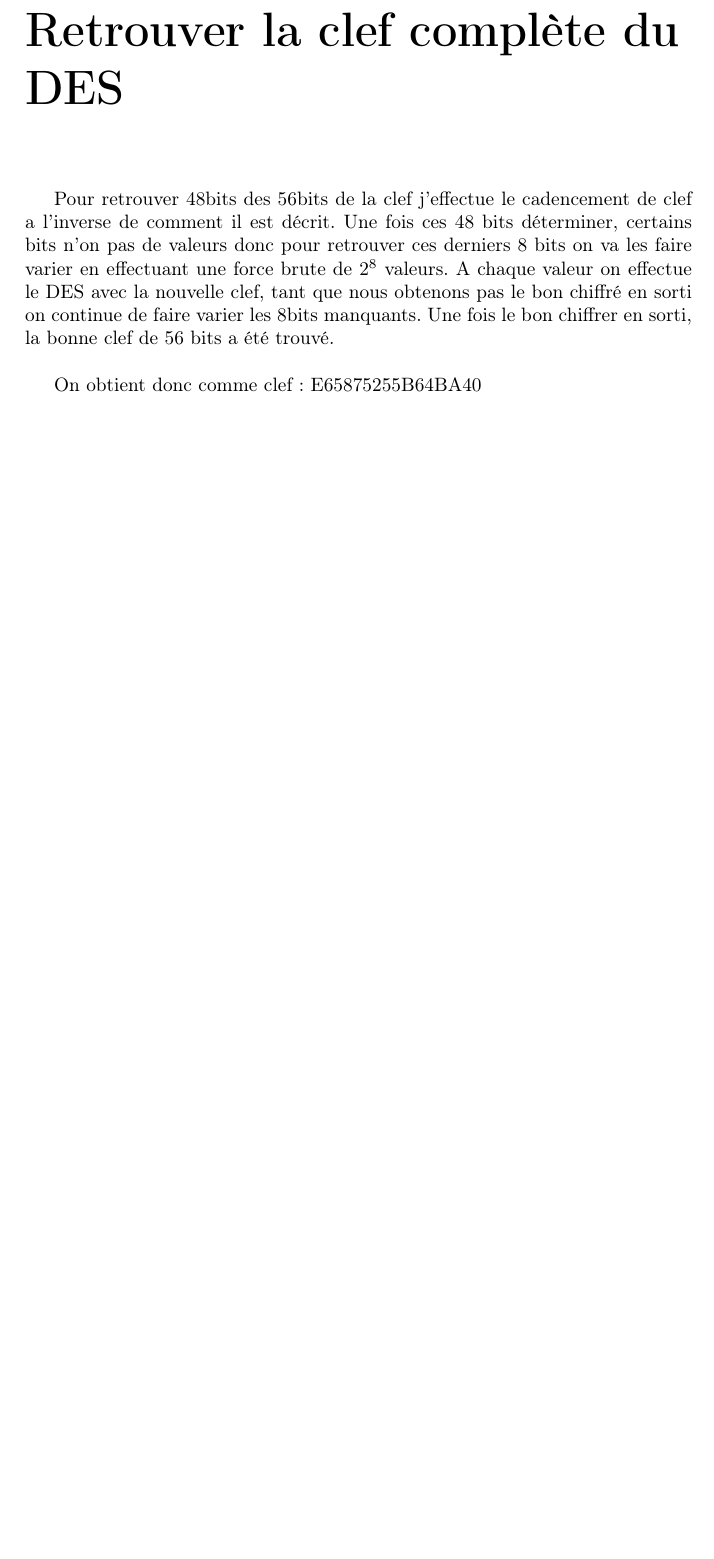
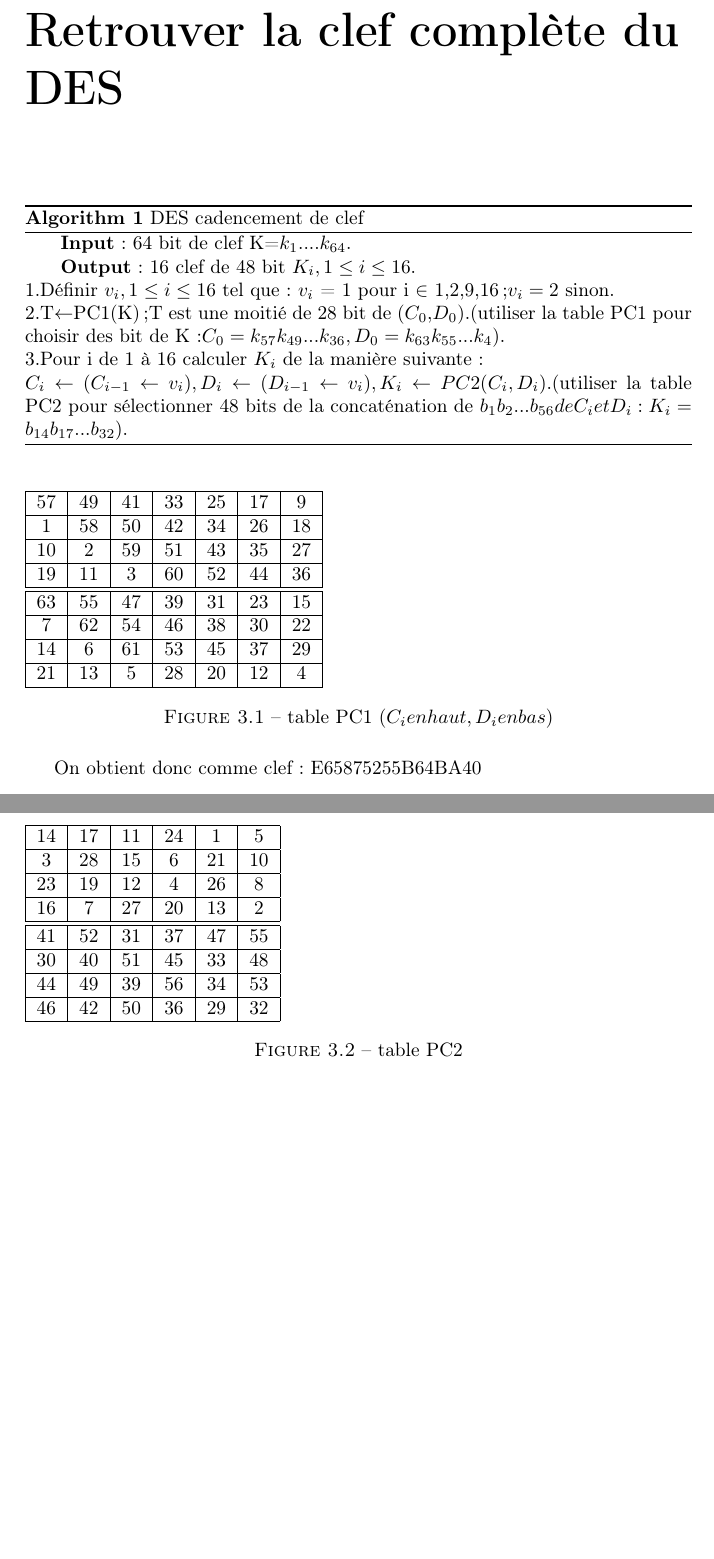
Before and after one commit to nielsmerceron/attaqueparfauteDES, a LaTeX document (rapport/rapport_attaque_par_faute_DES.tex): part of page 7 of 10 before the commit and two parts of pages 7 and 8 of 11 after it, the two joined at a grey line, cut so that both start at the same text, the shorter picture padded with empty space. Compiled offline with pdfLaTeX.

Commit message:
ça avance

```diff
--- a/rapport/rapport_attaque_par_faute_DES.tex
+++ b/rapport/rapport_attaque_par_faute_DES.tex
@@ -7,7 +7,8 @@
 \usepackage{float}
 \usepackage[export]{adjustbox}
 \usepackage{tikz}
-
+\usepackage{algorithm}
+\usepackage{algpseudocode}
 
 \date{}
 \title{Calcul sécurisé, Attaque par faute sur le DES}
@@ -269,7 +271,45 @@
 			Pour finir après avoir appliquer l'attaque décrite un peu plus haut j'obtiens la clef suivante: B1A6E1869A35
 		\chapter{Retrouver la clef complète du DES}
-			Pour retrouver 48bits des 56bits de la clef j'effectue le cadencement de clef a l'inverse de comment il est décrit.
-			Une fois ces 48 bits déterminer, certains bits n'on pas de valeurs donc pour retrouver ces derniers 8 bits on va les faire varier en effectuant une force brute de $2^{8}$ valeurs. A chaque valeur on effectue le DES avec la nouvelle clef, tant que nous obtenons pas le bon chiffré en sorti on continue de faire varier les 8bits manquants. Une fois le bon chiffrer en sorti, la bonne clef de 56 bits a été trouvé.\\
+			\begin{algorithm}
+				\caption{DES cadencement de clef}
+				\hspace*{\algorithmicindent} \textbf{Input}: 64 bit de clef K=$k_{1} .... k_{64}$.\\
+ 				\hspace*{\algorithmicindent} \textbf{Output}: 16 clef de 48 bit $K_{i}, 1\leq i \leq 16$.\\
+ 				1.Définir $v_{i}, 1\leq i \leq 16$ tel que: $v_{i}$ = 1 pour i $\in$ {1,2,9,16};$v_{i}=2$ sinon.\\
+ 				2.T$\leftarrow$PC1(K);T est une moitié de 28 bit de ($C_{0}$,$D_{0}$).(utiliser la table PC1 pour choisir des bit de K:$C_{0}=k_{57}k_{49}...k_{36},D_{0}=k_{63}k_{55}...k_{4}$).\\
+ 				3.Pour i de 1 à 16 calculer $K_{i}$ de la manière suivante:\\
+ 					 $C_{i}\leftarrow (C_{i-1}\leftarrow v_{i}),D_{i}\leftarrow (D_{i-1}\leftarrow v_{i}),K_{i}\leftarrow PC2(C_{i},D_{i})$.(utiliser la table PC2 pour sélectionner 48 bits de la concaténation de $b_{1}b_{2}...b_{56} de C_{i} et D_{i}:K_{i}=b_{14}b_{17}...b_{32})$.
+			\end{algorithm}
+			\begin{figure}[h]
+			\begin{tabular}{|c|c|c|c|c|c|c|}
+				\hline
+				57 & 49 & 41 & 33 & 25 & 17 & 9 \\ \hline
+				1 & 58 & 50 & 42 & 34 & 26 & 18 \\ \hline
+				10 & 2 & 59 & 51 & 43 & 35 & 27 \\ \hline
+				19 & 11 & 3 & 60 & 52 & 44 & 36 \\ \hline
+				\hline
+				63 & 55 & 47 & 39 & 31 & 23 & 15 \\ \hline
+				7 & 62 & 54 & 46 & 38 & 30 & 22 \\ \hline
+				14 & 6 & 61 & 53 & 45 & 37 & 29 \\ \hline
+				21 & 13 & 5 & 28 & 20 & 12 & 4 \\ \hline
+			\end{tabular}
+			\caption{table PC1 ($C_{i} en haut, D_{i} en bas$)}
+			\end{figure}
+
+			\begin{figure}[h]
+			\begin{tabular}{|c|c|c|c|c|c|c|}
+			\hline
+			14 & 17 & 11 & 24 & 1 & 5 \\ \hline
+			3 & 28 & 15 & 6 & 21 & 10 \\ \hline
+			23 & 19 & 12 & 4 & 26 & 8 \\ \hline
+			16 & 7 & 27 & 20 & 13 & 2 \\ \hline
+			\hline
+			 41 & 52 & 31 & 37 & 47 & 55 \\ \hline
+			 30 & 40 & 51 & 45 & 33 & 48 \\ \hline
+			 44 & 49 & 39 & 56 & 34 & 53 \\ \hline
+			 46 & 42 & 50 & 36 & 29 & 32 \\ \hline
+			\end{tabular}
+			\caption{table PC2}
+			\end{figure}
 
 			On obtient donc comme clef : E65875255B64BA40
 
```
Also changed, not shown: rapport/rapport_attaque_par_faute_DES.pdf, rapport/rapport_attaque_par_faute_DES.tex (3 more changed lines), 4 other files.
